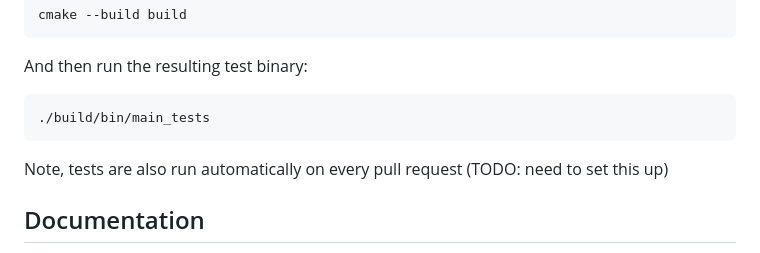
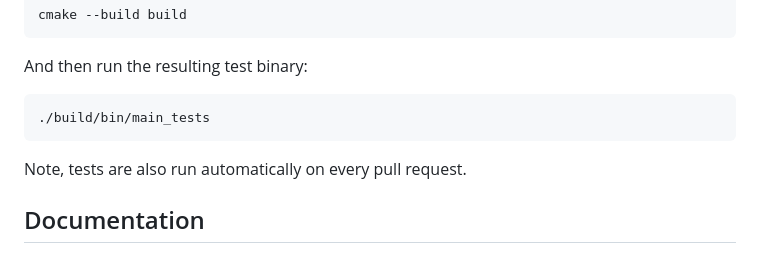
Before and after one commit to Joel-Singh/denison-snake-programming-competition, a Markdown page: documentation/CONTRIBUTING.md, the part around the change. Drawn GitHub-style.

Commit message:
remove TODO

````diff
--- a/documentation/CONTRIBUTING.md
+++ b/documentation/CONTRIBUTING.md
@@ -32,7 +32,7 @@ And then run the resulting test binary:
 ./build/bin/main_tests
 ```
 
-Note, tests are also run automatically on every pull request (TODO: need to set this up)
+Note, tests are also run automatically on every pull request.
 
 ## Documentation
 Currently, there is documentation written for the code used by students in the competition, but only partial documentation for internals (sorry!)
````
